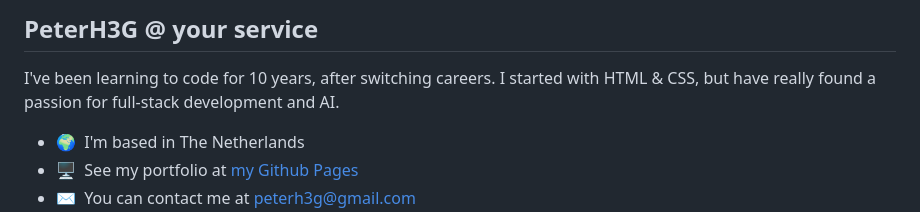
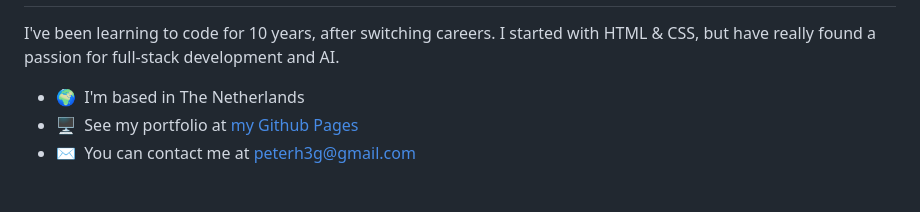
Before and after one commit to PeterH3G/peterh3g, a Markdown page: README.md, the part around one of its changes. GitHub-like rendering; blank space fills up the shorter version.

```diff
--- a/README.md
+++ b/README.md
@@ -2,7 +2,4 @@
 =================================================================================================================================
-
-PeterH3G @ your service
-----------------------------------
 
 I've been learning to code for 10 years, after switching careers. I started with HTML & CSS, but have really found a passion for full-stack development and AI.
 
```
Also changed, not shown: other parts of README.md (+1 -1 lines).
